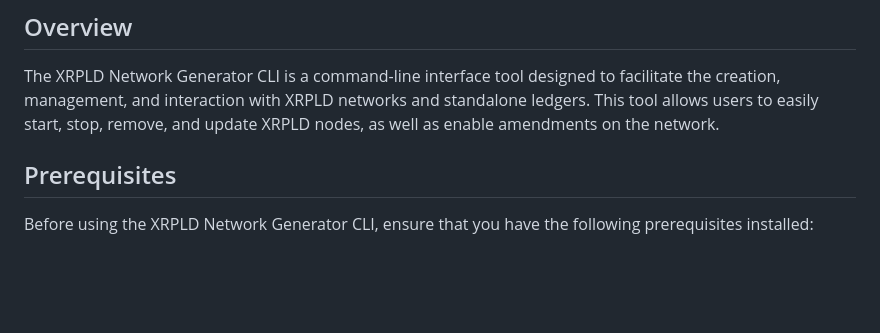
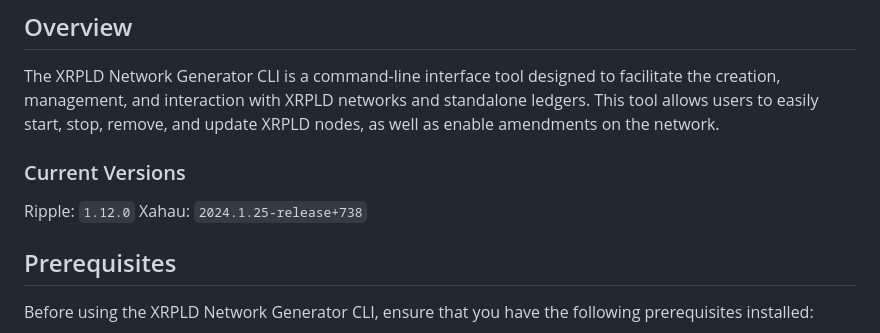
Before and after one commit to Transia-RnD/xrpld-network-gen, a Markdown page: README.md, the part around the change. GitHub-like rendering; blank space fills up the shorter version.

```diff
--- a/README.md
+++ b/README.md
@@ -3,6 +3,11 @@
 ## Overview
 
 The XRPLD Network Generator CLI is a command-line interface tool designed to facilitate the creation, management, and interaction with XRPLD networks and standalone ledgers. This tool allows users to easily start, stop, remove, and update XRPLD nodes, as well as enable amendments on the network.
+
+### Current Versions
+
+Ripple: `1.12.0`
+Xahau: `2024.1.25-release+738`
 
 ## Prerequisites
 
```
